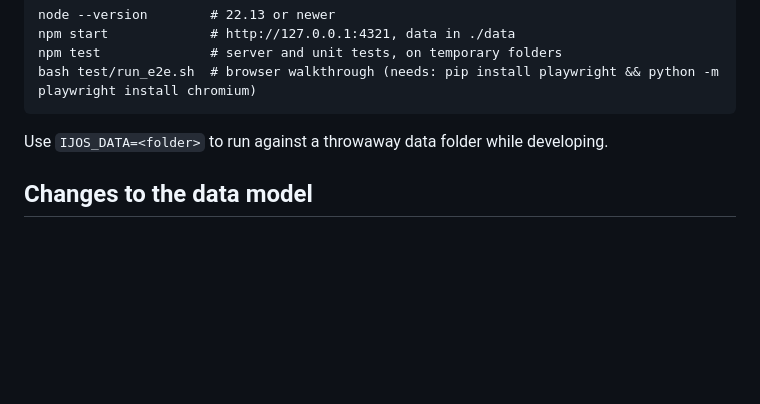
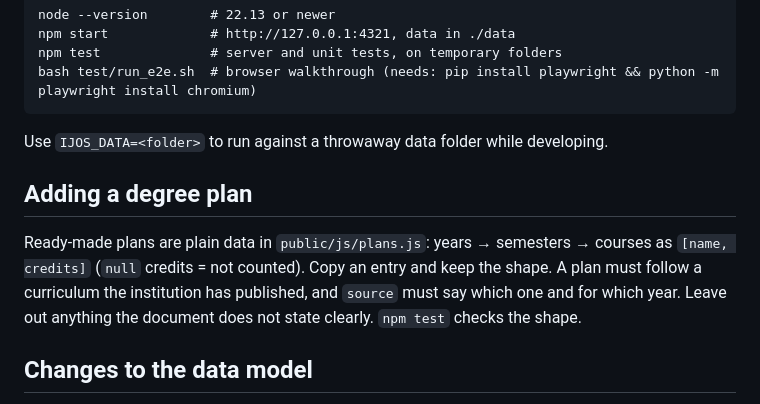
Before and after one commit to Joffe2001/IJOS, a Markdown page: CONTRIBUTING.md, the part around the change. GitHub-like rendering; blank space fills up the shorter version.

```diff
--- a/CONTRIBUTING.md
+++ b/CONTRIBUTING.md
@@ -21,6 +21,10 @@ bash test/run_e2e.sh  # browser walkthrough (needs: pip install playwright && py
 
 Use `IJOS_DATA=<folder>` to run against a throwaway data folder while developing.
 
+## Adding a degree plan
+
+Ready-made plans are plain data in `public/js/plans.js`: years → semesters → courses as `[name, credits]` (`null` credits = not counted). Copy an entry and keep the shape. A plan must follow a curriculum the institution has published, and `source` must say which one and for which year. Leave out anything the document does not state clearly. `npm test` checks the shape.
+
 ## Changes to the data model
 
 - Bump `SCHEMA_VERSION` in `server/db.js` and add a migration step that keeps every existing record.
```
Also changed, not shown: README.md (+4 -1 lines), docs/screenshots/onboarding.png, 6 other files.
